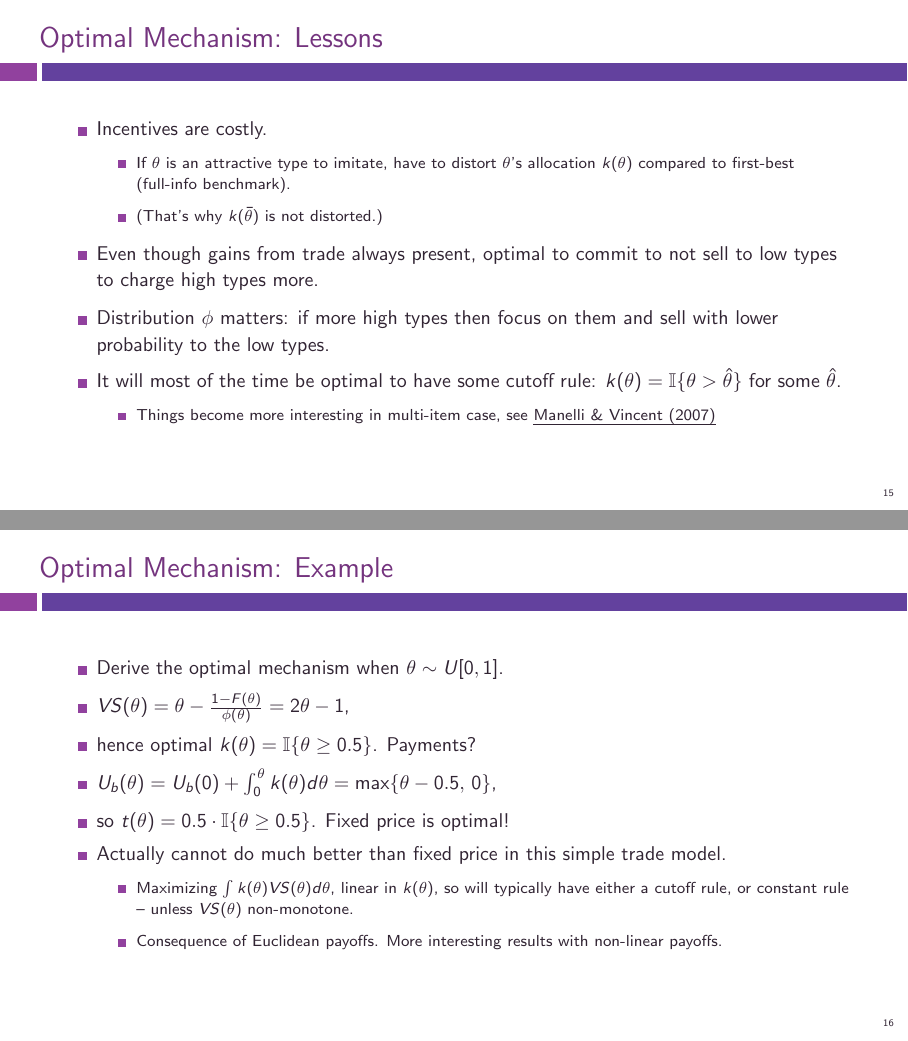
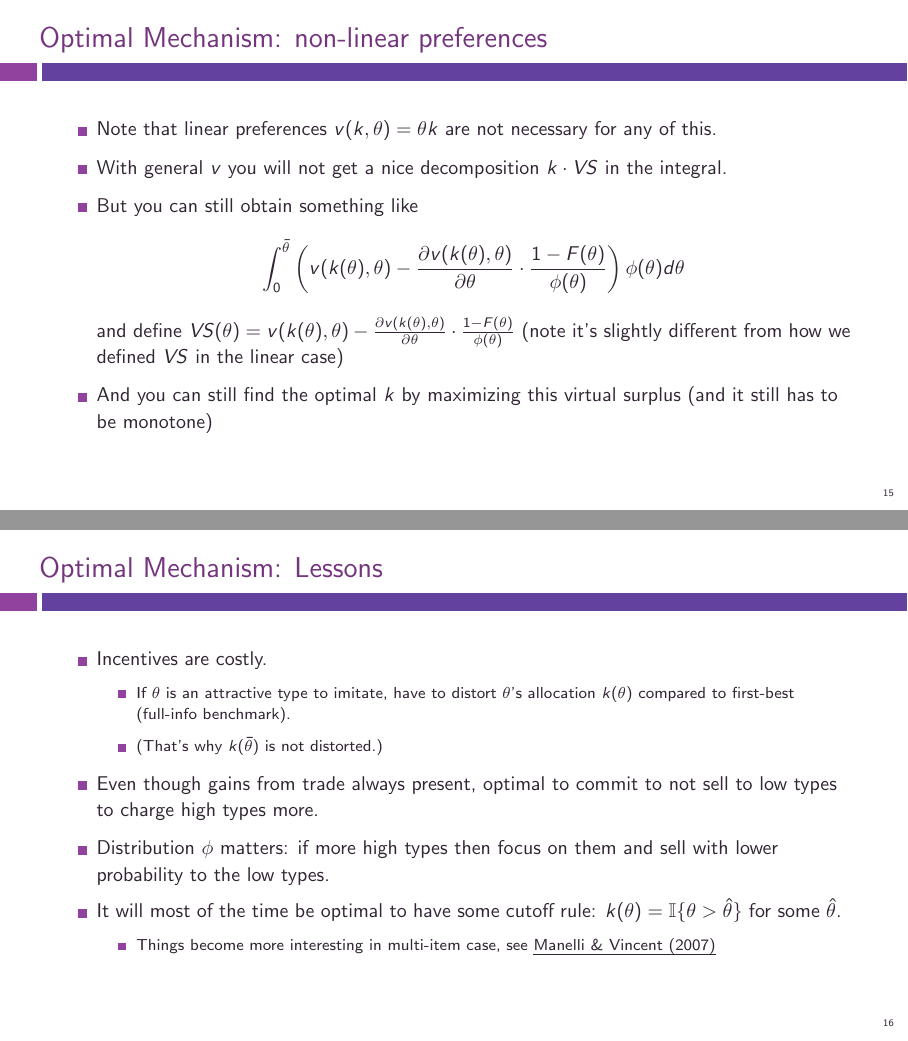
Before and after one commit to electronicgore/mechdesign, LaTeX slides (lectures/M3_Optimal.tex): pages 36 and 44 of 52 before the commit and pages 36 and 37 of 53 after it, joined at a grey line. Compiled offline with pdfLaTeX.

Commit message:
m3 optimal slides some fixes

```diff
--- a/lectures/M3_Optimal.tex
+++ b/lectures/M3_Optimal.tex
@@ -15,7 +15,7 @@
 \author{Egor Starkov}
 
 \date{K{\o}benhavns Unversitet \\
-	Fall 2021}
+	Fall 2022}
 
 
 \begin{document}
@@ -229,6 +230,20 @@ Integration by parts under the microscope:
 \end{frame}
 
 
+\begin{frame}{Optimal Mechanism: non-linear preferences}
+	\begin{itemize}
+		\item Note that linear preferences $v(k,\theta) = \theta k$ are not necessary for any of this.
+		\item With general $v$ you will not get a nice decomposition $k \cdot VS$ in the integral.
+		\item But you can still obtain something like
+		\begin{equation*}
+			\int_0^{\bar{\theta}} \left( v(k(\theta),\theta) - \frac{\partial v(k(\theta),\theta)}{\partial \theta} \cdot \frac{1-F(\theta)}{\phi(\theta)} \right) \phi(\theta) d\theta
+		\end{equation*}
+		and define $VS(\theta) = v(k(\theta),\theta) - \frac{\partial v(k(\theta),\theta)}{\partial \theta} \cdot \frac{1-F(\theta)}{\phi(\theta)}$ (note it's slightly different from how we defined $VS$ in the linear case)
+		\item And you can still find the optimal $k$ by maximizing this virtual surplus (and it still has to be monotone)
+	\end{itemize}
+\end{frame}
+
+
 \begin{frame}{Optimal Mechanism: Lessons}
 \begin{itemize}
 	\item Incentives are costly.
@@ -255,7 +270,7 @@ Integration by parts under the microscope:
 	\item so $t(\theta) = 0.5 \cdot \mathbb{I} \{\theta \geq 0.5 \}$. Fixed price is optimal!
 	\item Actually cannot do much better than fixed price in this simple trade model.
 	\begin{itemize}
-		\item Maximizing $\int k(\theta) VS(\theta) d\theta$, linear in $k(\theta)$, so will typically have either a cutoff rule, or constant rule -- unless $VS(\theta)$ non-monotone.
+		\item Maximizing $\int k(\theta) VS(\theta) d\theta$, which is linear in $k(\theta)$ for all $\theta$. So we'll typically have either a cutoff rule, or constant rule -- unless $VS(\theta)$ non-monotone.
 		\item Consequence of Euclidean payoffs. More interesting results with non-linear payoffs.
 	\end{itemize}
 \end{itemize}
```
Also changed, not shown: lectures/M3_Optimal.tex (5 more changed lines).
